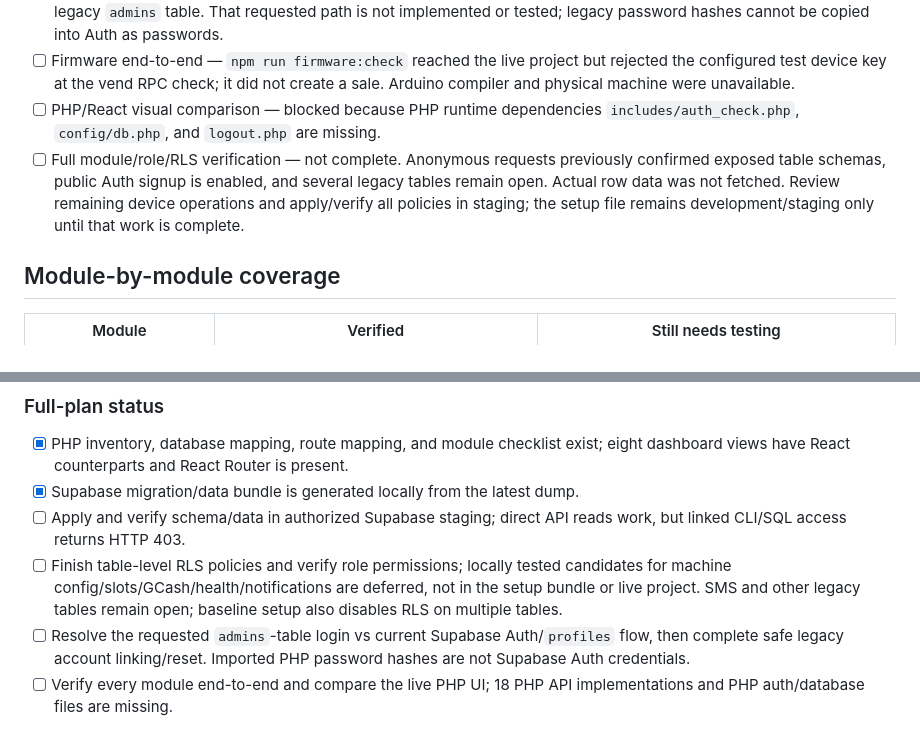
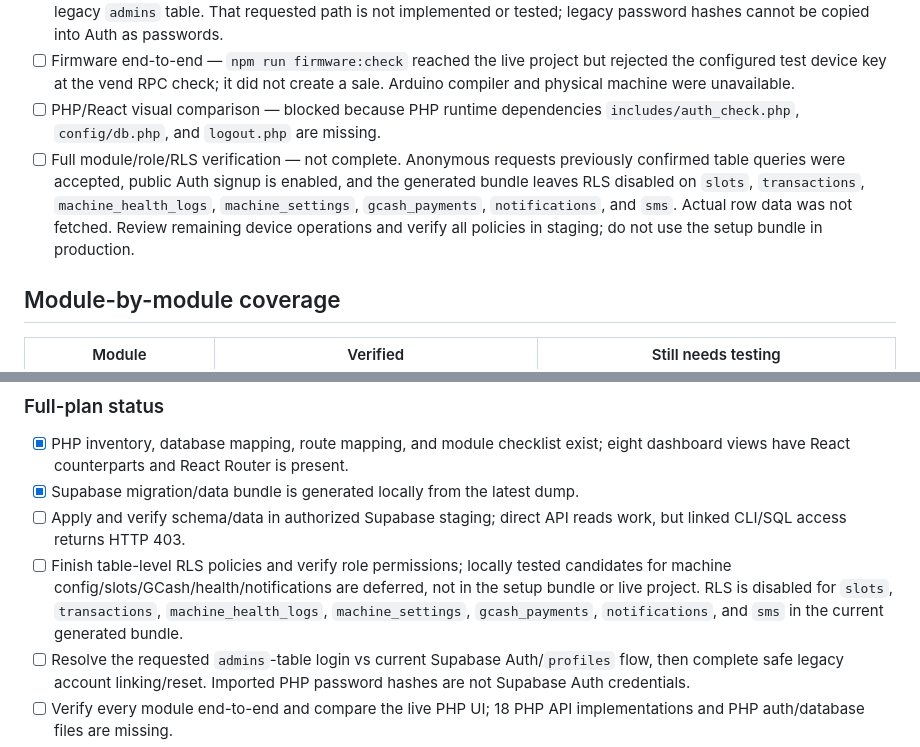
Before and after one commit to kitenebie/smart-hygiene-vending-system, a Markdown page: TEST_CHECKLIST.md, 2 parts joined by grey strips. Drawn GitHub-style.

```diff
--- a/TEST_CHECKLIST.md
+++ b/TEST_CHECKLIST.md
@@ -45,7 +48,7 @@
 - [ ] Login backend parity — current React login uses Supabase Auth/`profiles`, while the user's instruction requested the legacy `admins` table. That requested path is not implemented or tested; legacy password hashes cannot be copied into Auth as passwords.
 - [ ] Firmware end-to-end — `npm run firmware:check` reached the live project but rejected the configured test device key at the vend RPC check; it did not create a sale. Arduino compiler and physical machine were unavailable.
 - [ ] PHP/React visual comparison — blocked because PHP runtime dependencies `includes/auth_check.php`, `config/db.php`, and `logout.php` are missing.
-- [ ] Full module/role/RLS verification — not complete. Anonymous requests previously confirmed exposed table schemas, public Auth signup is enabled, and several legacy tables remain open. Actual row data was not fetched. Review remaining device operations and apply/verify all policies in staging; the setup file remains development/staging only until that work is complete.
+- [ ] Full module/role/RLS verification — not complete. Anonymous requests previously confirmed table queries were accepted, public Auth signup is enabled, and the generated bundle leaves RLS disabled on `slots`, `transactions`, `machine_health_logs`, `machine_settings`, `gcash_payments`, `notifications`, and `sms`. Actual row data was not fetched. Review remaining device operations and verify all policies in staging; do not use the setup bundle in production.
 
 ## Module-by-module coverage
 
@@ -73,7 +76,7 @@ The build confirms these modules compile; it does not count as an end-to-end mod
 - [x] PHP inventory, database mapping, route mapping, and module checklist exist; eight dashboard views have React counterparts and React Router is present.
 - [x] Supabase migration/data bundle is generated locally from the latest dump.
 - [ ] Apply and verify schema/data in authorized Supabase staging; direct API reads work, but linked CLI/SQL access returns HTTP 403.
-- [ ] Finish table-level RLS policies and verify role permissions; locally tested candidates for machine config/slots/GCash/health/notifications are deferred, not in the setup bundle or live project. SMS and other legacy tables remain open; baseline setup also disables RLS on multiple tables.
+- [ ] Finish table-level RLS policies and verify role permissions; locally tested candidates for machine config/slots/GCash/health/notifications are deferred, not in the setup bundle or live project. RLS is disabled for `slots`, `transactions`, `machine_health_logs`, `machine_settings`, `gcash_payments`, `notifications`, and `sms` in the current generated bundle.
 - [ ] Resolve the requested `admins`-table login vs current Supabase Auth/`profiles` flow, then complete safe legacy account linking/reset. Imported PHP password hashes are not Supabase Auth credentials.
 - [ ] Verify every module end-to-end and compare the live PHP UI; 18 PHP API implementations and PHP auth/database files are missing.
 - [ ] Match the requested JavaScript/JSX stack; current React source is TypeScript/TSX.
```
Also changed, not shown: other parts of TEST_CHECKLIST.md (+7 -4 lines), DATABASE_MAPPING.md (+1 -1 lines), MIGRATION_AUDIT.md (+1 -1 lines).
